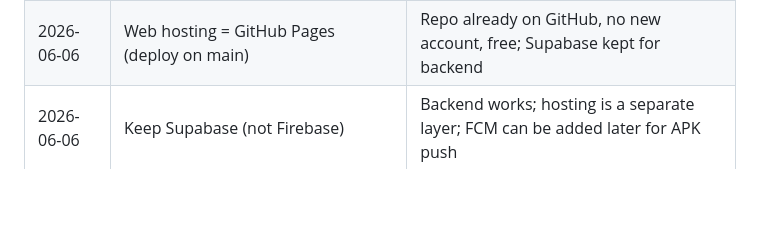
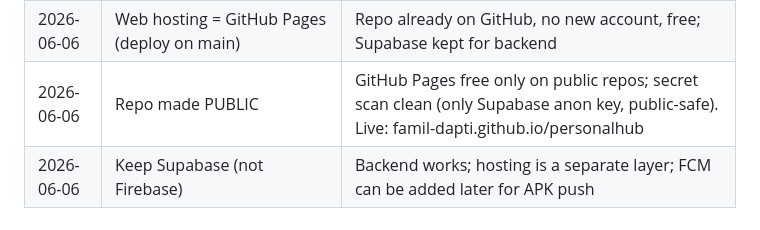
Before and after one commit to Famil-dapti/personalhub, a Markdown page: Project-state.md, the part around the change. GitHub-like rendering; blank space fills up the shorter version.

Commit message:
docs: record public repo + live GitHub Pages URL
Co-Authored-By: Claude <noreply@anthropic.com>

```diff
--- a/Project-state.md
+++ b/Project-state.md
@@ -70,6 +70,7 @@ Build in this order:
 | 2026-06-06 | Online-only for 1.1; offline queue = Phase 1.2 | Offline sync is high complexity; ship core wallet first |
 | 2026-06-06 | transactions.category text → category_id FK | Relational integrity; no live data so safe to alter |
 | 2026-06-06 | Web hosting = GitHub Pages (deploy on main) | Repo already on GitHub, no new account, free; Supabase kept for backend |
+| 2026-06-06 | Repo made PUBLIC | GitHub Pages free only on public repos; secret scan clean (only Supabase anon key, public-safe). Live: famil-dapti.github.io/personalhub |
 | 2026-06-06 | Keep Supabase (not Firebase) | Backend works; hosting is a separate layer; FCM can be added later for APK push |
 
 ## Git Workflow
```
